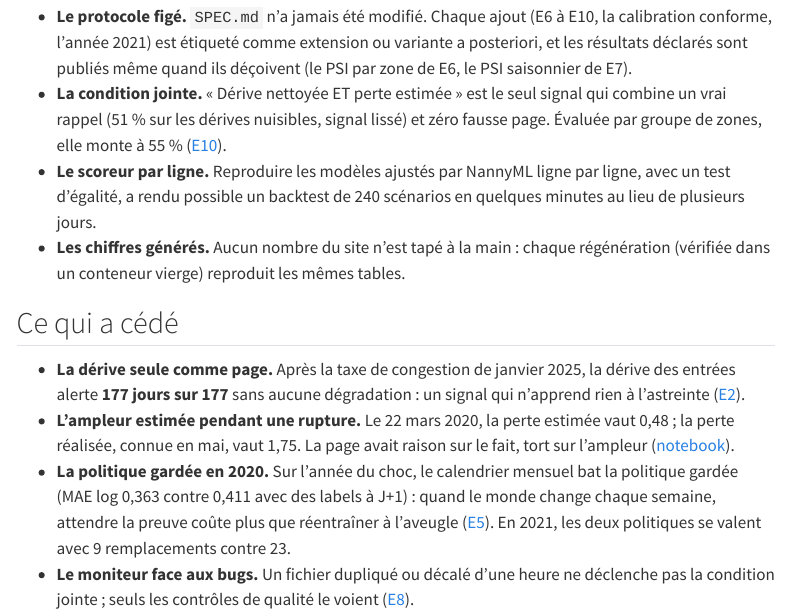
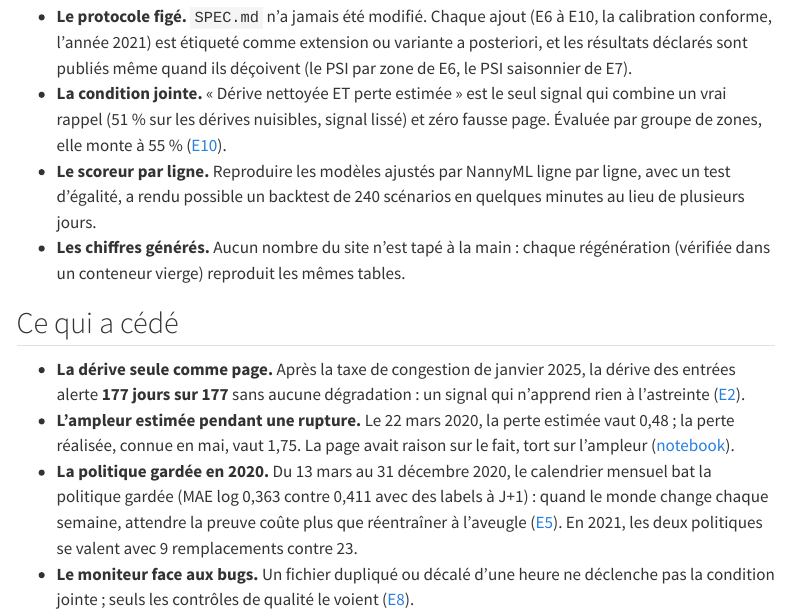
Before and after one commit to gwils28/zonefleet-observability, a Quarto document (site/retrospective.qmd): the page in a window 1100 px wide, from 460 px down. Rendered offline with R 4.5, knitr and Pandoc in place of Quarto, with nearby package versions; menus at the side of the page are left out.

Commit message:
docs(retrospective): période exacte de la comparaison E5

```diff
--- a/site/retrospective.qmd
+++ b/site/retrospective.qmd
@@ -41,7 +41,7 @@ dans [E3](experiences/e3-frontiere.qmd), est le résultat central du projet.
 - **L'ampleur estimée pendant une rupture.** Le 22 mars 2020, la perte estimée vaut
   0,48 ; la perte réalisée, connue en mai, vaut 1,75. La page avait raison sur le fait,
   tort sur l'ampleur ([notebook](notebooks/anatomie-alerte.ipynb)).
-- **La politique gardée en 2020.** Sur l'année du choc, le calendrier mensuel bat la
+- **La politique gardée en 2020.** Du 13 mars au 31 décembre 2020, le calendrier mensuel bat la
   politique gardée (MAE log 0,363 contre 0,411 avec des labels à J+1) : quand le monde
   change chaque semaine, attendre la preuve coûte plus que réentraîner à l'aveugle
   ([E5](experiences/e5-reentrainement.qmd)). En 2021, les deux politiques se valent avec
```
